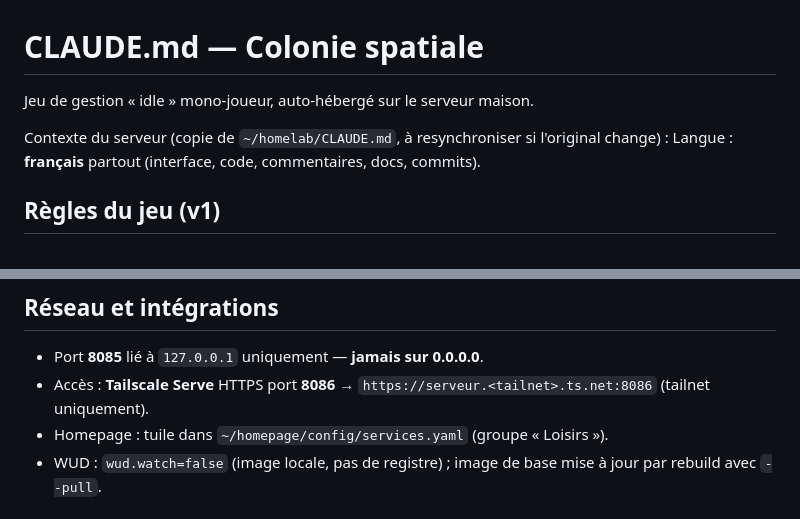
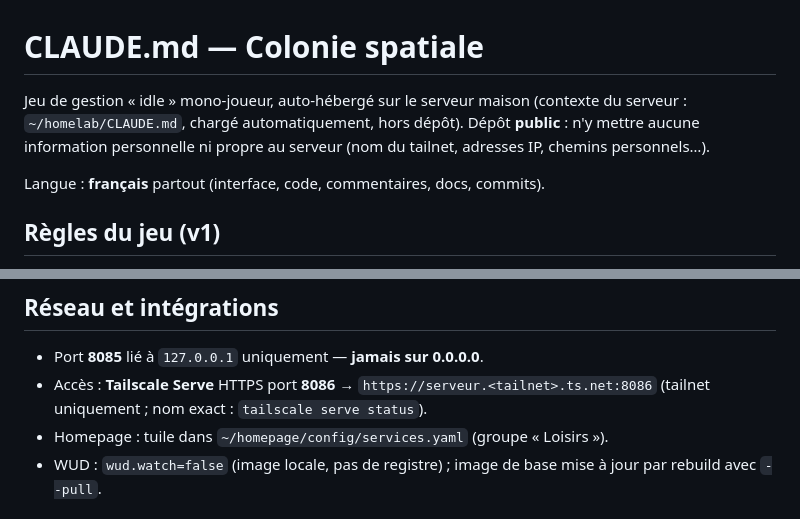
Before and after one commit to Dhafer84/colonie, a Markdown page: CLAUDE.md, 2 parts joined by grey strips. Rendered like a GitHub page.

Commit message:
Nettoyage du dépôt public
- Suppression de contexte-serveur.md (copie du contexte serveur, utile
  seulement aux sessions cloud) et de son import dans le CLAUDE.md
- Nom du tailnet et chemins personnels remplacés par des formes
  génériques dans CLAUDE.md et MISE-EN-SERVICE.md

Co-Authored-By: Claude Opus 5.5 <noreply@anthropic.com>

```diff
--- a/CLAUDE.md
+++ b/CLAUDE.md
@@ -1,8 +1,10 @@
 # CLAUDE.md — Colonie spatiale
 
-Jeu de gestion « idle » mono-joueur, auto-hébergé sur le serveur maison.
+Jeu de gestion « idle » mono-joueur, auto-hébergé sur le serveur maison
+(contexte du serveur : `~/homelab/CLAUDE.md`, chargé automatiquement, hors dépôt).
+Dépôt **public** : n'y mettre aucune information personnelle ni propre au serveur
+(nom du tailnet, adresses IP, chemins personnels…).
 
-Contexte du serveur (copie de `~/homelab/CLAUDE.md`, à resynchroniser si l'original change) :
 Langue : **français** partout (interface, code, commentaires, docs, commits).
 
 ## Règles du jeu (v1)
@@ -32,7 +34,7 @@ Tous les chiffres sont dans `app/regles.py` (taux par heure, durées en secondes
 
 ## Réseau et intégrations
 - Port **8085** lié à `127.0.0.1` uniquement — **jamais sur 0.0.0.0**.
-- Accès : **Tailscale Serve** HTTPS port **8086** → `https://serveur.<tailnet>.ts.net:8086` (tailnet uniquement).
+- Accès : **Tailscale Serve** HTTPS port **8086** → `https://serveur.<tailnet>.ts.net:8086` (tailnet uniquement ; nom exact : `tailscale serve status`).
 - Homepage : tuile dans `~/homepage/config/services.yaml` (groupe « Loisirs »).
 - WUD : `wud.watch=false` (image locale, pas de registre) ; image de base mise à jour par rebuild avec `--pull`.
 
```
Also changed, not shown: MISE-EN-SERVICE.md (+2 -0 lines).
